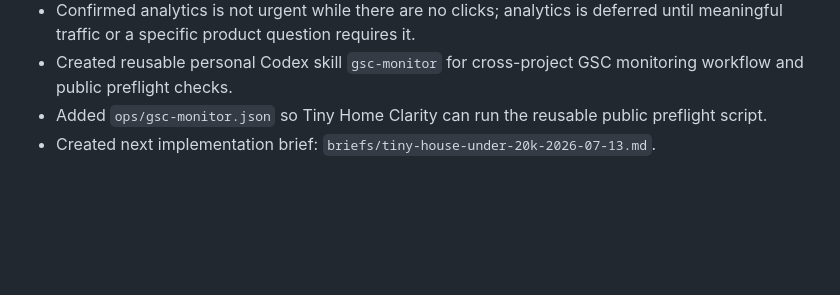
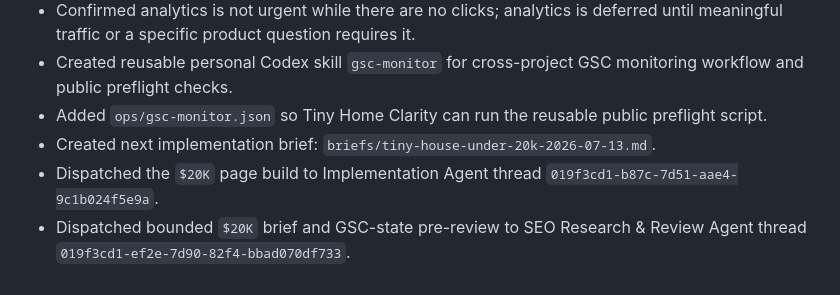
Before and after one commit to agarg21/tiny-home-buyer-protection, a Markdown page: progress.md, the part around the change. Drawn GitHub-style; blank space fills up the shorter version.

```diff
--- a/progress.md
+++ b/progress.md
@@ -98,3 +98,5 @@
 - Created reusable personal Codex skill `gsc-monitor` for cross-project GSC monitoring workflow and public preflight checks.
 - Added `ops/gsc-monitor.json` so Tiny Home Clarity can run the reusable public preflight script.
 - Created next implementation brief: `briefs/tiny-house-under-20k-2026-07-13.md`.
+- Dispatched the `$20K` page build to Implementation Agent thread `019f3cd1-b87c-7d51-aae4-9c1b024f5e9a`.
+- Dispatched bounded `$20K` brief and GSC-state pre-review to SEO Research & Review Agent thread `019f3cd1-ef2e-7d90-82f4-bbad070df733`.
```
Also changed, not shown: ops/current-cycle.md (+3 -1 lines).
